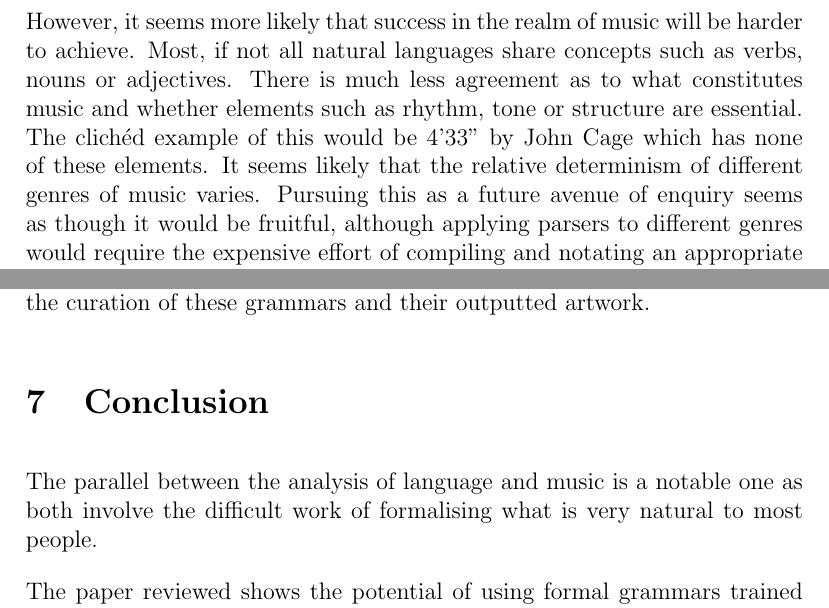
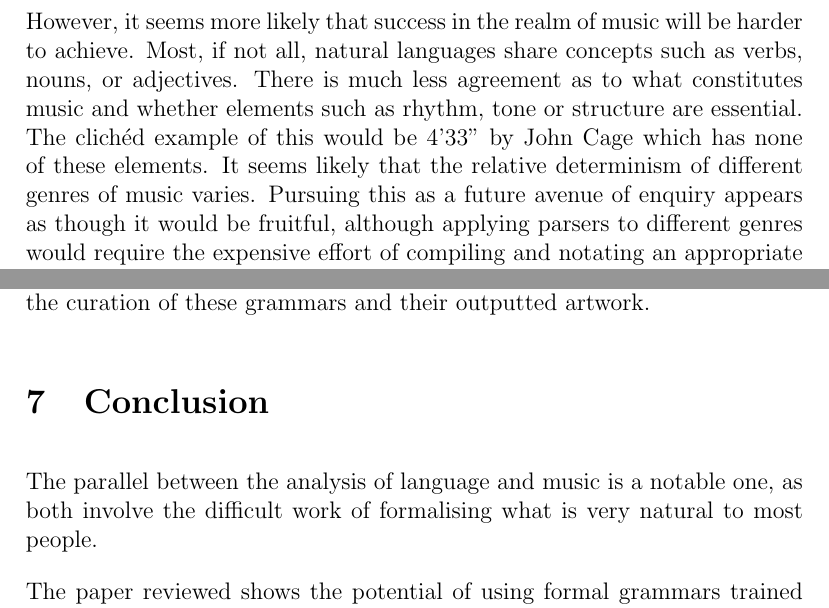
Before and after one commit to jacobjwebber/music_informatics, a LaTeX document (cw2/report/report.tex): two parts of page 7 of 8, joined at a grey line, cut so that both start at the same text. Compiled offline with pdfLaTeX.

Commit message:
final report

```diff
--- a/cw2/report/report.tex
+++ b/cw2/report/report.tex
@@ -103,13 +103,13 @@ However, it is argued here that the claim made in the paper that previous attemp
 Such an analysis would go more to the heart of what the true nature of probability is - the art of dealing with incomplete information in a  rigorous fashion. The obvious example when discussing such matters is a coin toss. This is given as the archetypal probabilistic system, but, if all information is known of the physical properties of the coin as well as the coin's initial velocity, it should be possible to accurately predict the result. Whether all such systems are deterministic is a matter that divides philosophers and scientists alike - Einstein, in response to the theories of quantum mechanics that he helped initiate famously claimed that ``God does not play dice with the universe''. Just as some may argue about the determinism of sub-atomic physics, it is possible to argue about the determinism of musical phrasing. Given a string of note pitches and durations, is it possible to predict deterministically what consensus will be within a musical community? Or perhaps there is some creative magic along the way either due either to quantum effects in our brains, or divine inspiration, depending on your outlook. With the given corpus this paper seems to answer the question fairly conclusively. The fact that very accurate phrasing predictions are yielded from the best parser shows that phrasing is strongly deterministic for this data set.
 
 %Folk music is triv.
-However,  different musical genres take different approaches to phrasing. The corpus selected is the European folksong style. Little analysis is given in \cite{Bod_probabilisticgrammars} as to whether the predictability of music of this genre is more pronounced than others. It seems very likely that this is the case. As discussed in \ref{phrases}, music of the Classical period typically has well defined, predictable phrasing. This is perhaps more true of folksong - which is known for its simplicity. While \cite{Bod_probabilisticgrammars} alternates in its discussion between these two genres, it does little to compare the predictability of phrasing of the two. Even more interesting would be the application of parsing techniques to different musics that prioritise less predictable phrasing, or even shun the concept of phrasing completely. An analogue from NLP would be the parsing of different natural languages. However, it seems more likely that success in the realm of music will be harder to achieve. Most, if not all natural languages share concepts such as verbs, nouns or adjectives. There is much less agreement as to what constitutes music and whether elements such as rhythm, tone or structure are essential. The clich\'ed example of this would be 4'33'' by John Cage which has none of these elements. It seems likely that the relative determinism of different genres of music varies. Pursuing this as a future avenue of enquiry seems as though it would be fruitful, although applying parsers to different genres would require the expensive effort of compiling and notating an appropriate corpus for each.
+However,  different musical genres take different approaches to phrasing. The corpus selected is the European folksong style. Little analysis is given in \cite{Bod_probabilisticgrammars} as to whether the predictability of music of this genre is more pronounced than others. It seems very likely that this is the case. As discussed in \ref{phrases}, music of the Classical period typically has well defined, predictable phrasing. This is perhaps more true of folksong - which is known for its simplicity. While \cite{Bod_probabilisticgrammars} alternates in its discussion between these two genres, it does little to compare the predictability of phrasing of the two. Even more interesting would be the application of parsing techniques to different musics that prioritise less predictable phrasing, or even shun the concept of phrasing completely. An analogue from NLP would be the parsing of different natural languages. However, it seems more likely that success in the realm of music will be harder to achieve. Most, if not all, natural languages share concepts such as verbs, nouns, or adjectives. There is much less agreement as to what constitutes music and whether elements such as rhythm, tone or structure are essential. The clich\'ed example of this would be 4'33'' by John Cage which has none of these elements. It seems likely that the relative determinism of different genres of music varies. Pursuing this as a future avenue of enquiry appears as though it would be fruitful, although applying parsers to different genres would require the expensive effort of compiling and notating an appropriate corpus for each.
 
 %Writing music probabilistically is uncreative and bad
 The process of deriving and emphasising correct phrasing is generally seen within the Western Art music tradition as an act of creativity, with performance artists praised or criticised for how well they perform this task. Given the success of algorithmic approaches to phrase prediction, it seems natural to consider how well such algorithms and formal grammars might cope with what many would say is the ultimate creative task in music - composition. It is argued here that algorithmic composition using formal grammars can never be truly creative. While a parser could be used to generate an output that is matches another musical syntax, this syntax can only be learnt from human creativity. This learning can only take in up to 100\% of the grammar rules that make the style. However, human art does not stand still, and each composer will add or remove grammatical elements within their style. This could be simulated by allowing random fluctuations into the generation of musical grammars. However, this would simply leave the creative process to the curation of these grammars and their outputted artwork.
 
 \section{Conclusion}
-The parallel between the analysis of language and music is a notable one as both involve the difficult work of formalising what is very natural to most people.
+The parallel between the analysis of language and music is a notable one, as both involve the difficult work of formalising what is very natural to most people.
 
 The paper reviewed shows the potential of using formal grammars trained on a large corpus to analyse music of the European folksong style. The successful application of NLP techniques is particularly promising as it provides evidence the field of music informatics can benefit from work done in this much more extensively researched area. There is interesting further work in determining whether these techniques could be applied to other musical genres. This report has included some discussion as to whether such techniques might be successful.
 
```
Also changed, not shown: cw2/report/report.pdf, 2 other files.
